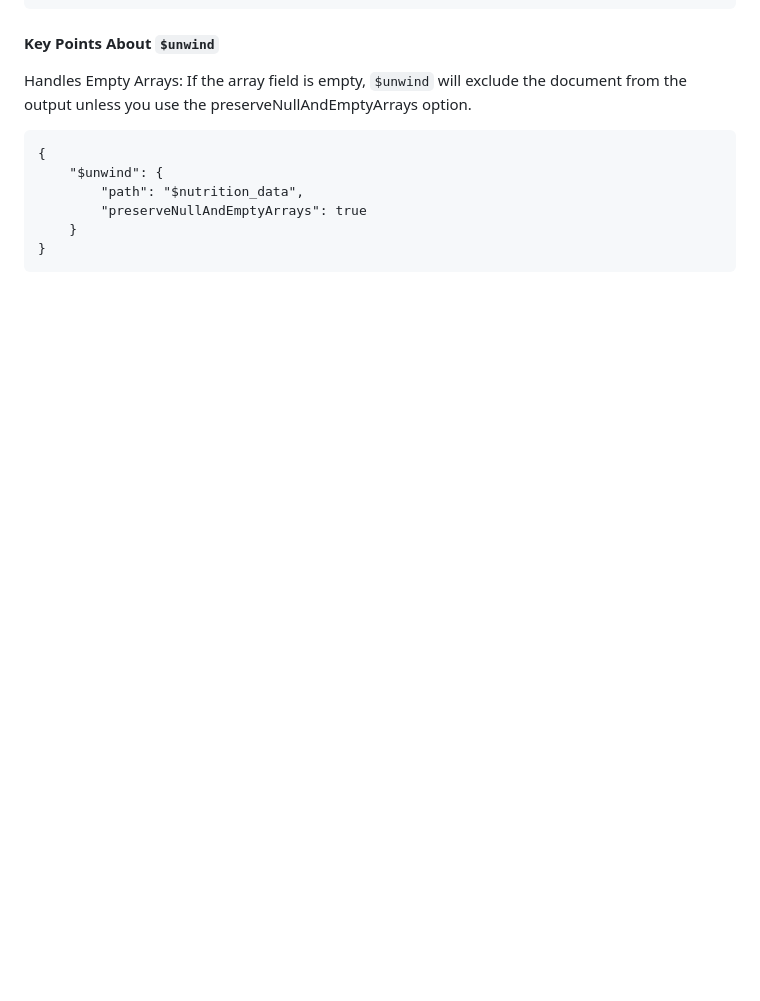
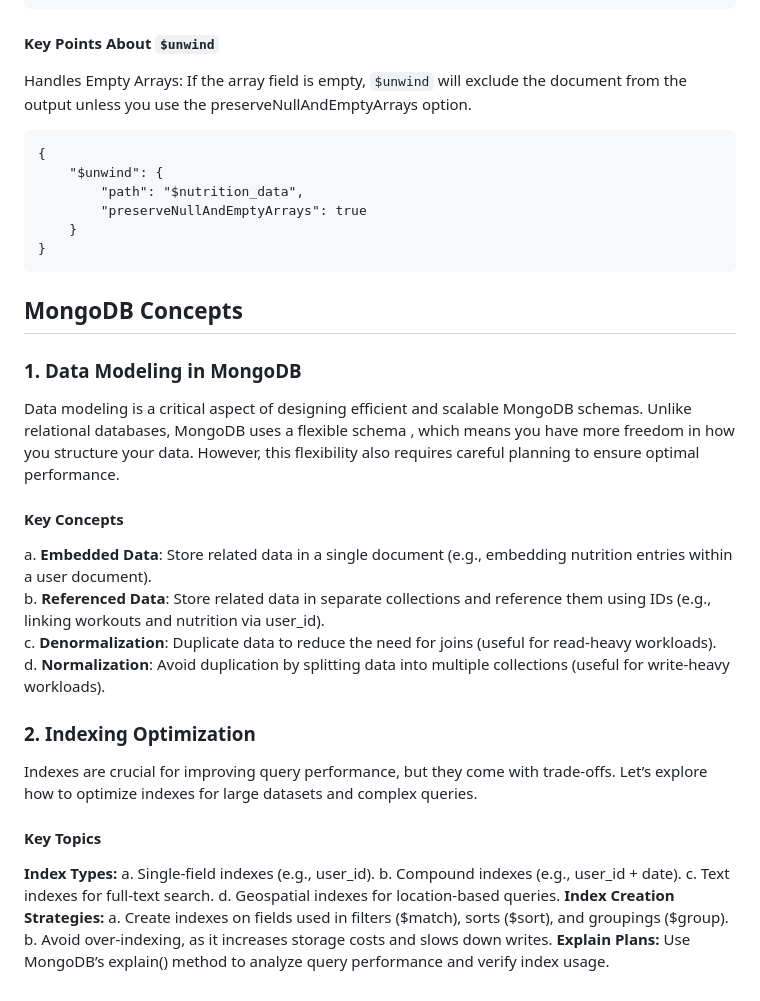
Before and after one commit to jaggannadhan/MongoDBForDummies, a Markdown page: README.md, the part around the change. GitHub-like rendering; blank space fills up the shorter version.

Commit message:
data modelling

````diff
--- a/README.md
+++ b/README.md
@@ -208,3 +208,28 @@ Handles Empty Arrays: If the array field is empty, `$unwind` will exclude the do
     }
 }
 ```
+
+## MongoDB Concepts
+### 1. Data Modeling in MongoDB
+Data modeling is a critical aspect of designing efficient and scalable MongoDB schemas. Unlike relational databases, MongoDB uses a flexible schema , which means you have more freedom in how you structure your data. However, this flexibility also requires careful planning to ensure optimal performance.
+
+#### Key Concepts
+a. **Embedded Data**: Store related data in a single document (e.g., embedding nutrition entries within a user document). <br/>
+b. **Referenced Data**: Store related data in separate collections and reference them using IDs (e.g., linking workouts and nutrition via user_id).<br/>
+c. **Denormalization**: Duplicate data to reduce the need for joins (useful for read-heavy workloads).<br/>
+d. **Normalization**: Avoid duplication by splitting data into multiple collections (useful for write-heavy workloads).<br/>
+
+### 2. Indexing Optimization
+Indexes are crucial for improving query performance, but they come with trade-offs. Let’s explore how to optimize indexes for large datasets and complex queries.
+
+#### Key Topics
+**Index Types:**
+a. Single-field indexes (e.g., user_id).
+b. Compound indexes (e.g., user_id + date).
+c. Text indexes for full-text search.
+d. Geospatial indexes for location-based queries.
+**Index Creation Strategies:**
+a. Create indexes on fields used in filters ($match), sorts ($sort), and groupings ($group).
+b. Avoid over-indexing, as it increases storage costs and slows down writes.
+**Explain Plans:**
+Use MongoDB’s explain() method to analyze query performance and verify index usage.
````
